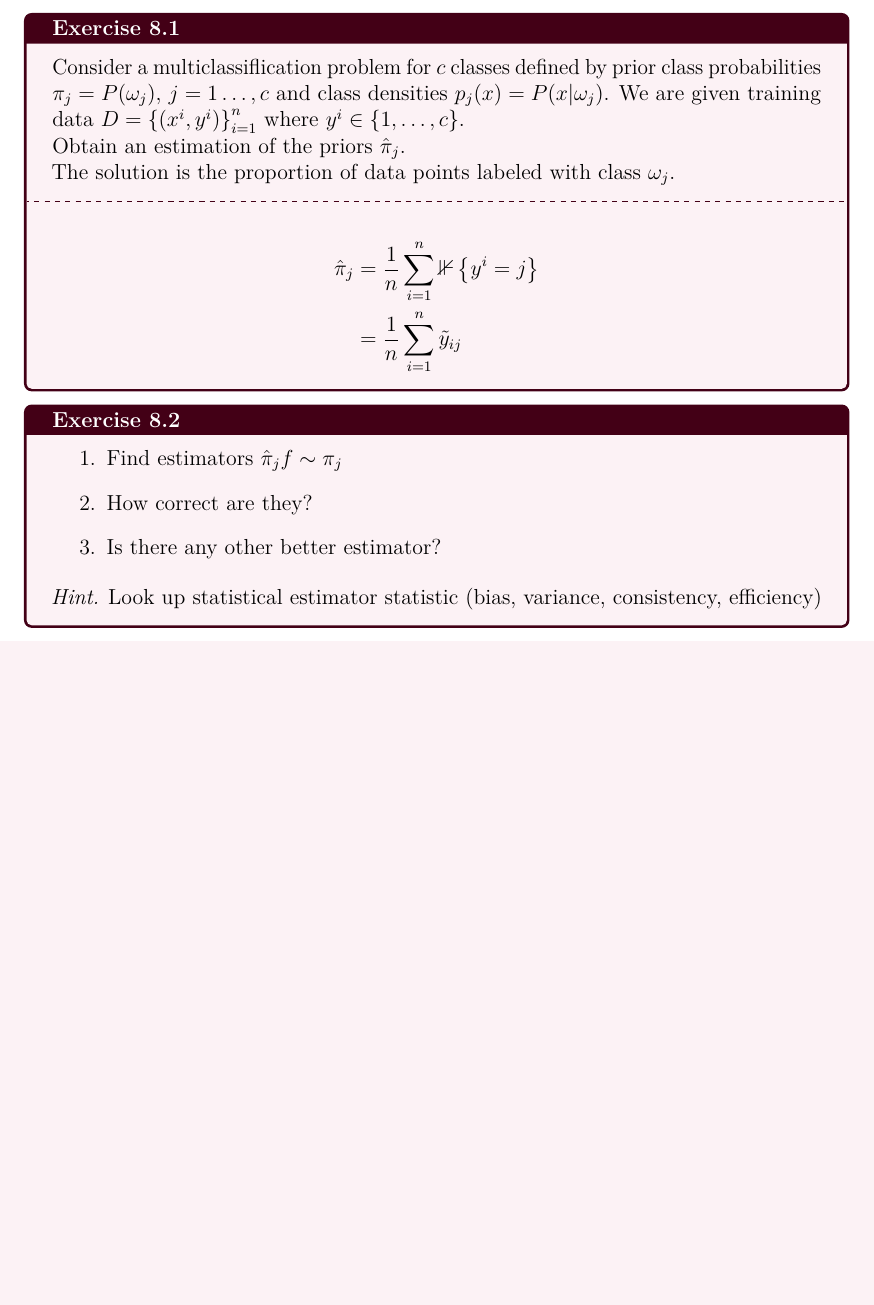
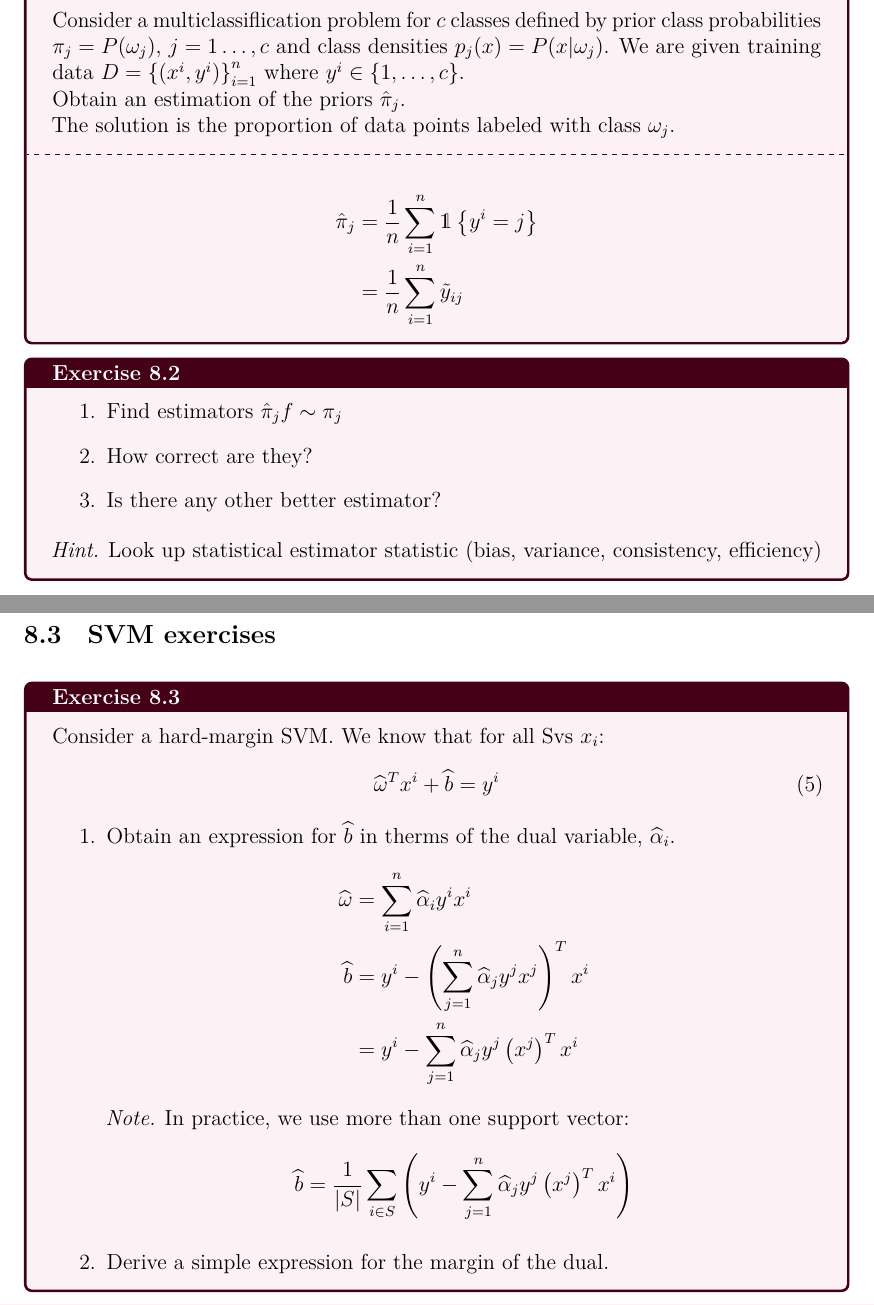
Before and after one commit to Leixb/AML-notes, a LaTeX document (000-main.tex, which reads problems/2022-10-10.tex, problems/SVM.tex): part of page 32 of 34 before the commit and two parts of pages 32 and 33 of 37 after it, the two joined at a grey line, cut at the place of the change, the shorter picture padded with empty space. Compiled offline with LuaLaTeX.

Commit message:
Update notes

```diff
--- a/problems/2022-10-10.tex
+++ b/problems/2022-10-10.tex
@@ -57,7 +57,7 @@ The solution is the proportion of data points labeled with class $\omega_j$.
 \tcblower
 
 \begin{align*}
-  \hat\pi_j &= \frac{1}{n} \sum_{i=1}^n \mathbb{1}\left\{ y^i = j \right\} \\
+  \hat\pi_j &= \frac{1}{n} \sum_{i=1}^n \mathds{1}\left\{ y^i = j \right\} \\
   &= \frac{1}{n} \sum_{i=1}^n \tilde{y}_{ij}
 \end{align*}
 
--- /dev/null
+++ b/problems/SVM.tex
@@ -0,0 +1,32 @@
+%! TEX root = ../000-main.tex
+% 2022-10-24
+\subsection{SVM exercises}
+
+\begin{exercise}[breakable]{}{}
+	Consider a hard-margin SVM. We know that for all Svs $x_i$:
+	\begin{equation}
+		\label{eq:svm:margin}
+		\widehat\omega^T x^i + \widehat{b} = y^i
+	\end{equation}
+
+	\begin{enumerate}
+		\item Obtain an expression for $\widehat{b}$ in therms of the
+		      dual variable, $\widehat{\alpha}_i$.
+		      \begin{align*}
+			      \widehat\omega & = \sum_{i=1}^n \widehat\alpha_i y^i x^i                            \\
+			      \widehat{b}    & = y^i - \left( \sum_{j=1}^n \widehat\alpha_j y^j x^j \right)^T x^i \\
+			                     & = y^i - \sum_{j=1}^n \widehat\alpha_j y^j \left(x^j\right)^T x^i
+		      \end{align*}
+
+		      \begin{note}
+			      In practice, we use more than one support vector:
+			      \begin{equation*}
+				      %\doublehat
+				      \widehat b = \frac{1}{\left|S\right|} \sum_{i \in S}
+				      \left(
+				      y^i - \sum_{j=1}^n \widehat\alpha_j y^j \left(x^j\right)^T x^i
+				      \right)
+			      \end{equation*}
+		      \end{note}
+
+		\item Derive a simple expression for the margin of the dual.
@@ -0,0 +51,2 @@
+	\end{enumerate}
+\end{exercise}
```
Also changed, not shown: 000-main.tex (+1 -0 lines), 2022-09-30.tex (+1 -1 lines), theory/complexity.tex (+5 -0 lines), problems/SVM.tex (51 more changed lines).
